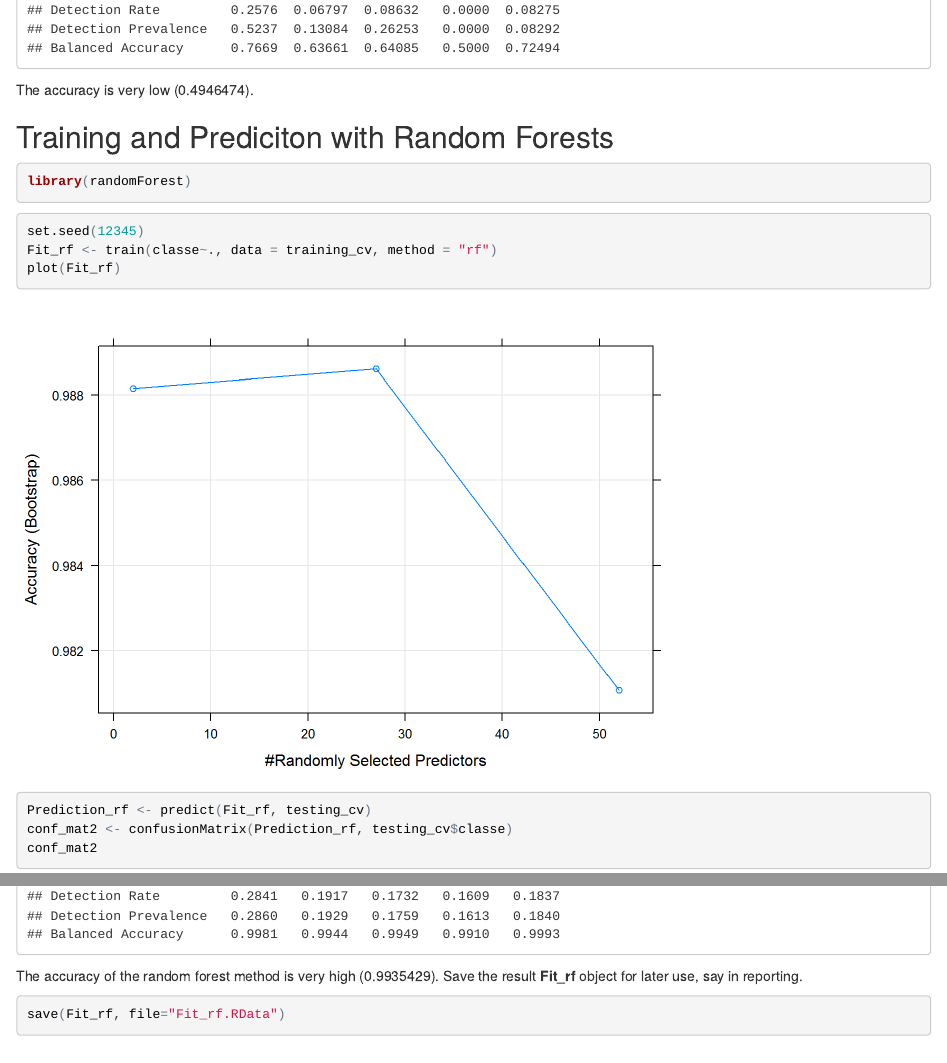
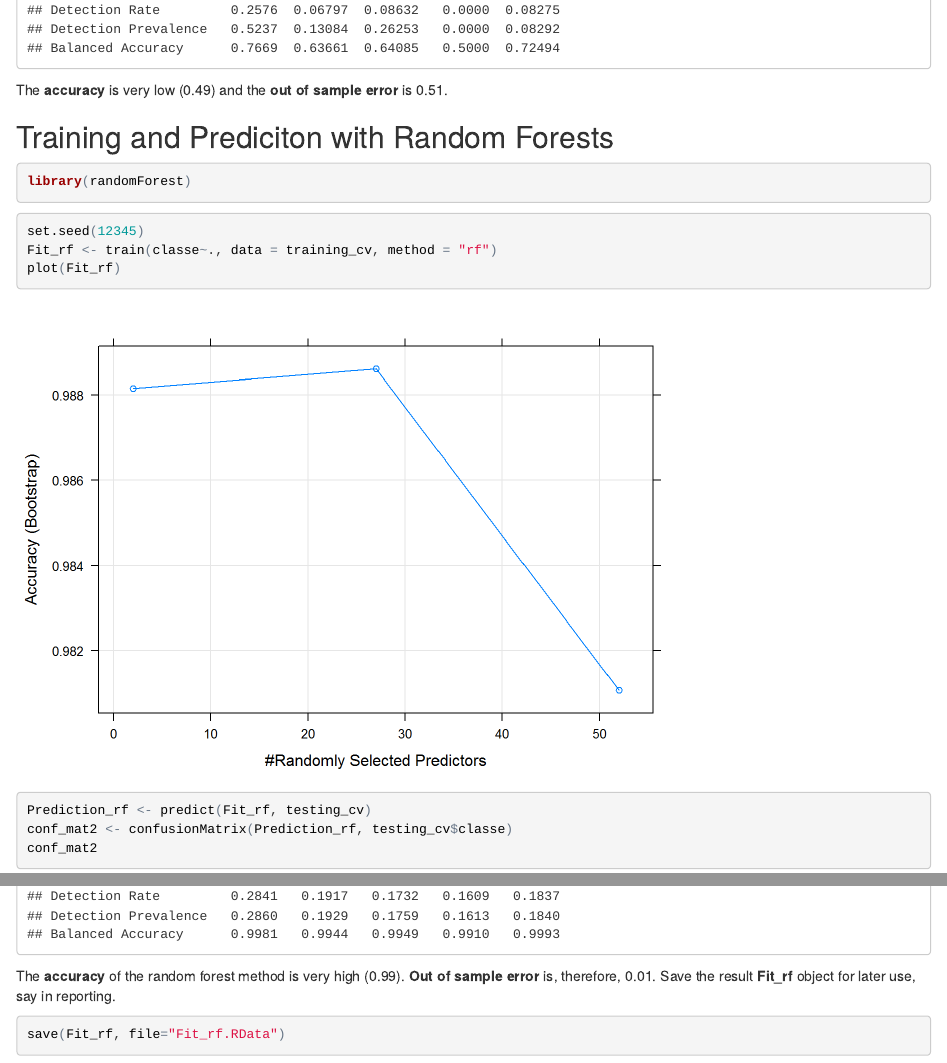
Before and after one commit to YonasTH/Practical_Machine_Learning_Project, an R Markdown document (Practical_Machine_Learning_RMD.Rmd): the page in a window 1100 px wide, from 2980 px down, and a second part further down, joined at a grey line. The pictures show the output file Practical_Machine_Learning_RMD.html that the author committed with the source, opened offline.

Commit message:
Add files via upload

````diff
--- a/Practical_Machine_Learning_RMD.Rmd
+++ b/Practical_Machine_Learning_RMD.Rmd
@@ -88,7 +88,7 @@ Prediction_trees <- predict(Fit_trees, testing_cv)
 conf_mat <- confusionMatrix(Prediction_trees, testing_cv$classe )
 conf_mat
 ```
-The accuracy is very low (`r conf_mat$overall[[1]]`).
+The **accuracy** is very low (`r round(conf_mat$overall[[1]],2)`) and the **out of sample error** is `r round(1-conf_mat$overall[[1]],2)`.
 
 ## Training and Prediciton with Random Forests
 ```{r results="hide"}
@@ -105,7 +105,8 @@ conf_mat2 <- confusionMatrix(Prediction_rf, testing_cv$classe)
 conf_mat2
 ```
 
-The accuracy of the random forest method is very high (`r conf_mat2$overall[[1]]`). Save the result **Fit_rf** object for later use, say in reporting.
+The **accuracy** of the random forest method is very high (`r round(conf_mat2$overall[[1]],2)`). **Out of sample error** is, therefore, `r round(1-conf_mat2$overall[[1]],2)`.
+Save the result **Fit_rf** object for later use, say in reporting.
 ```{r results="hide"}
 save(Fit_rf, file="Fit_rf.RData")
 ```
````
Also changed, not shown: Practical_Machine_Learning_RMD.html, Practical_Machine_Learning_RMD.Rmd (2 more changed lines).
